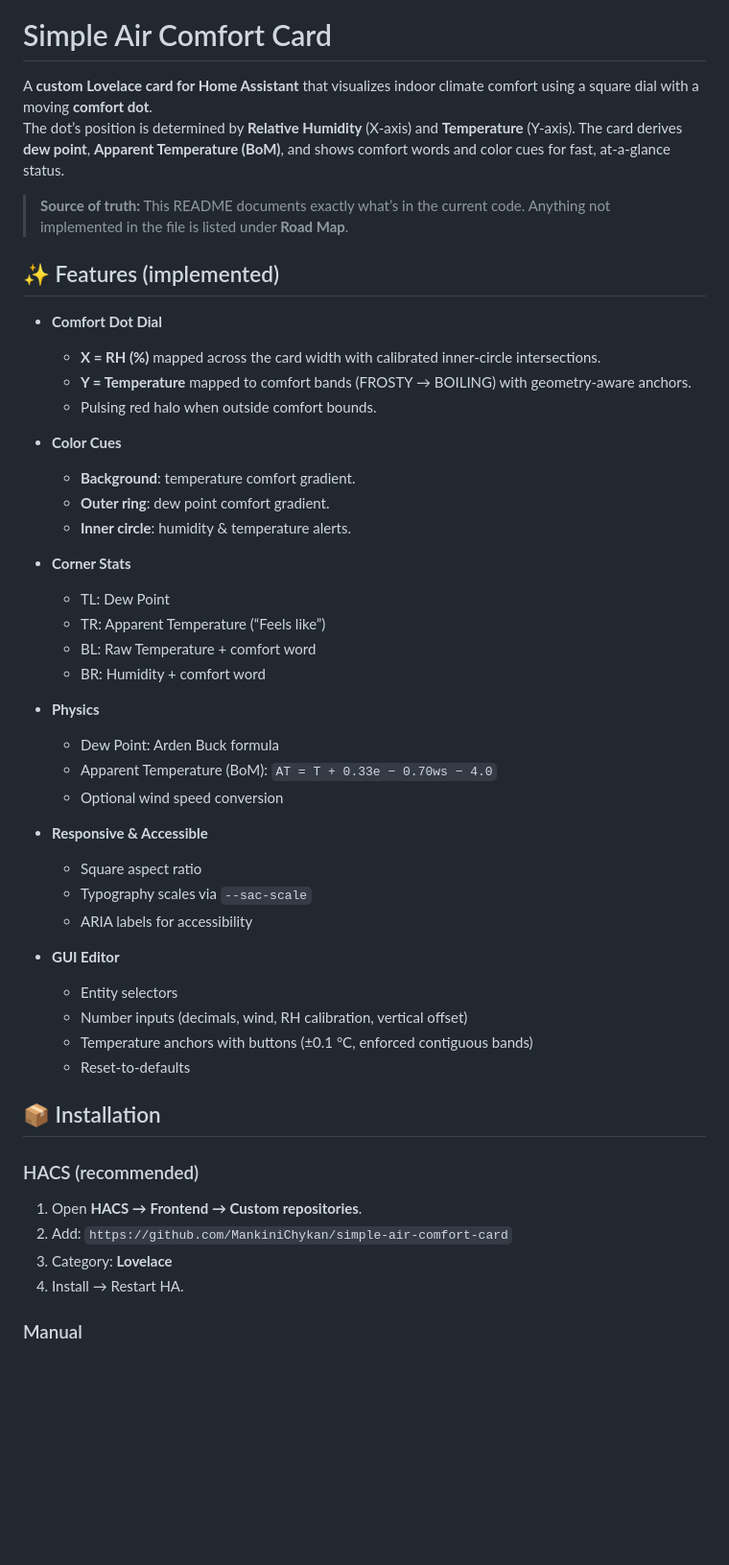
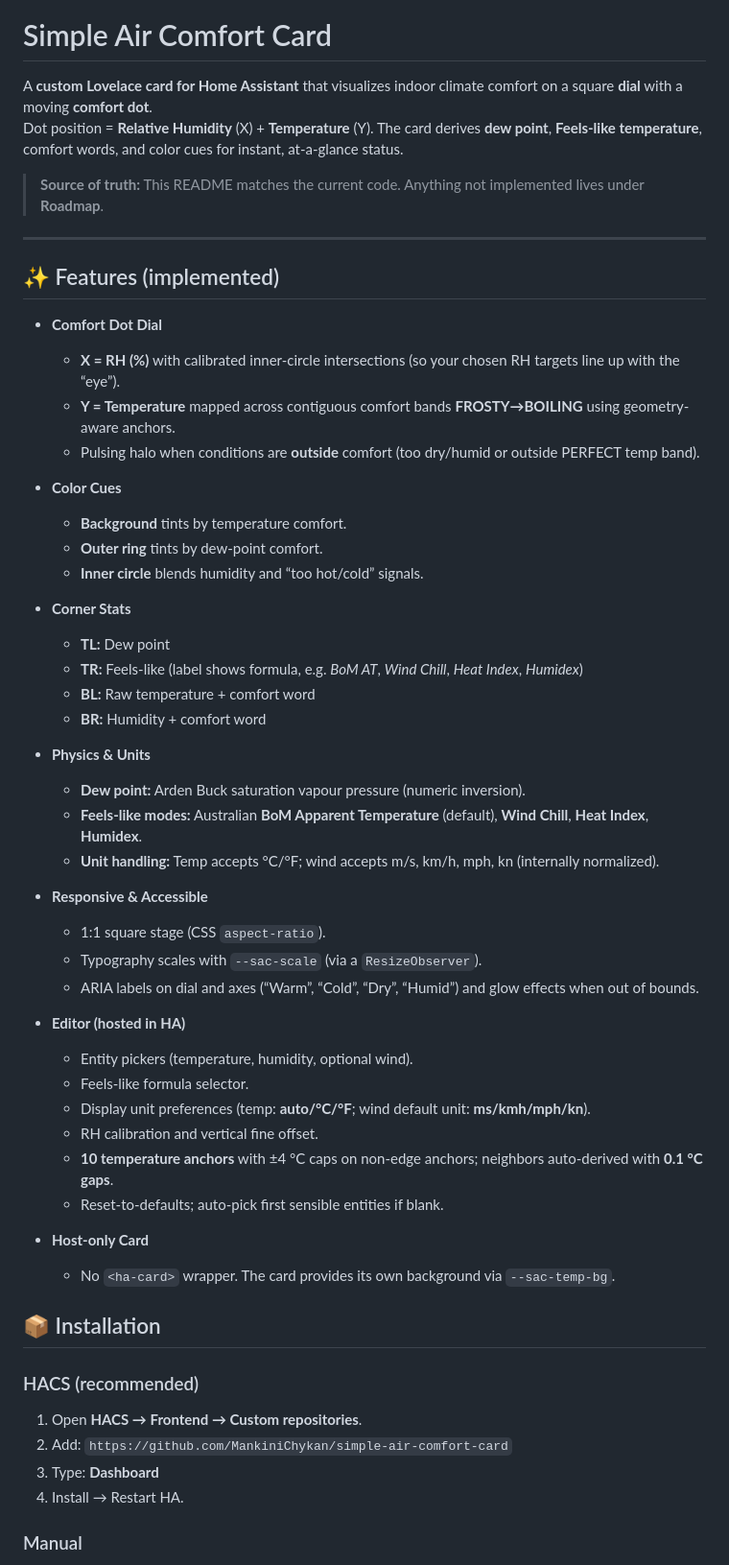
Before and after one commit to MankiniChykan/simple-air-comfort-card, a Markdown page: README.md, the part around one of its changes. Shown at 96% size. GitHub-like rendering; blank space fills up the shorter version.

```diff
--- a/README.md
+++ b/README.md
@@ -2,51 +2,58 @@
 
 # Simple Air Comfort Card
 
-A **custom Lovelace card for Home Assistant** that visualizes indoor climate comfort using a square dial with a moving **comfort dot**.
-The dot’s position is determined by **Relative Humidity** (X-axis) and **Temperature** (Y-axis). The card derives **dew point**, **Apparent Temperature (BoM)**, and shows comfort words and color cues for fast, at-a-glance status.
+A **custom Lovelace card for Home Assistant** that visualizes indoor climate comfort on a square **dial** with a moving **comfort dot**.
+Dot position = **Relative Humidity** (X) + **Temperature** (Y). The card derives **dew point**, **Feels-like temperature**, comfort words, and color cues for instant, at-a-glance status.
 
-> **Source of truth:** This README documents exactly what’s in the current code. Anything not implemented in the file is listed under **Road Map**.
+> **Source of truth:** This README matches the current code. Anything not implemented lives under **Roadmap**.
+
+---
 
 ## ✨ Features (implemented)
 
 - **Comfort Dot Dial**
-  - **X = RH (%)** mapped across the card width with calibrated inner-circle intersections.
-  - **Y = Temperature** mapped to comfort bands (FROSTY → BOILING) with geometry-aware anchors.
-  - Pulsing red halo when outside comfort bounds.
+  - **X = RH (%)** with calibrated inner-circle intersections (so your chosen RH targets line up with the “eye”).
+  - **Y = Temperature** mapped across contiguous comfort bands **FROSTY→BOILING** using geometry-aware anchors.
+  - Pulsing halo when conditions are **outside** comfort (too dry/humid or outside PERFECT temp band).
 
 - **Color Cues**
-  - **Background**: temperature comfort gradient.
-  - **Outer ring**: dew point comfort gradient.
-  - **Inner circle**: humidity & temperature alerts.
+  - **Background** tints by temperature comfort.
+  - **Outer ring** tints by dew-point comfort.
+  - **Inner circle** blends humidity and “too hot/cold” signals.
 
 - **Corner Stats**
-  - TL: Dew Point
-  - TR: Apparent Temperature (“Feels like”)
-  - BL: Raw Temperature + comfort word
-  - BR: Humidity + comfort word
+  - **TL:** Dew point
+  - **TR:** Feels-like (label shows formula, e.g. *BoM AT*, *Wind Chill*, *Heat Index*, *Humidex*)
+  - **BL:** Raw temperature + comfort word
+  - **BR:** Humidity + comfort word
 
-- **Physics**
-  - Dew Point: Arden Buck formula
-  - Apparent Temperature (BoM): `AT = T + 0.33e − 0.70ws − 4.0`
-  - Optional wind speed conversion
+- **Physics & Units**
+  - **Dew point:** Arden Buck saturation vapour pressure (numeric inversion).
+  - **Feels-like modes:** Australian **BoM Apparent Temperature** (default), **Wind Chill**, **Heat Index**, **Humidex**.
+  - **Unit handling:** Temp accepts °C/°F; wind accepts m/s, km/h, mph, kn (internally normalized).
 
 - **Responsive & Accessible**
-  - Square aspect ratio
-  - Typography scales via `--sac-scale`
-  - ARIA labels for accessibility
+  - 1:1 square stage (CSS `aspect-ratio`).
+  - Typography scales with `--sac-scale` (via a `ResizeObserver`).
+  - ARIA labels on dial and axes (“Warm”, “Cold”, “Dry”, “Humid”) and glow effects when out of bounds.
 
-- **GUI Editor**
-  - Entity selectors
-  - Number inputs (decimals, wind, RH calibration, vertical offset)
-  - Temperature anchors with buttons (±0.1 °C, enforced contiguous bands)
-  - Reset-to-defaults
+- **Editor (hosted in HA)**
+  - Entity pickers (temperature, humidity, optional wind).
+  - Feels-like formula selector.
+  - Display unit preferences (temp: **auto/°C/°F**; wind default unit: **ms/kmh/mph/kn**).
+  - RH calibration and vertical fine offset.
+  - **10 temperature anchors** with ±4 °C caps on non-edge anchors; neighbors auto-derived with **0.1 °C gaps**.
+  - Reset-to-defaults; auto-pick first sensible entities if blank.
+
+- **Host-only Card**
+  - No `<ha-card>` wrapper. The card provides its own background via `--sac-temp-bg`.
 
 ## 📦 Installation
 
 ### HACS (recommended)
 1. Open **HACS → Frontend → Custom repositories**.
 2. Add: `https://github.com/MankiniChykan/simple-air-comfort-card`
-3. Category: **Lovelace**
+3. Type: **Dashboard**
 4. Install → Restart HA.
 
 ### Manual
```
Also changed, not shown: other parts of README.md (+71 -31 lines).
